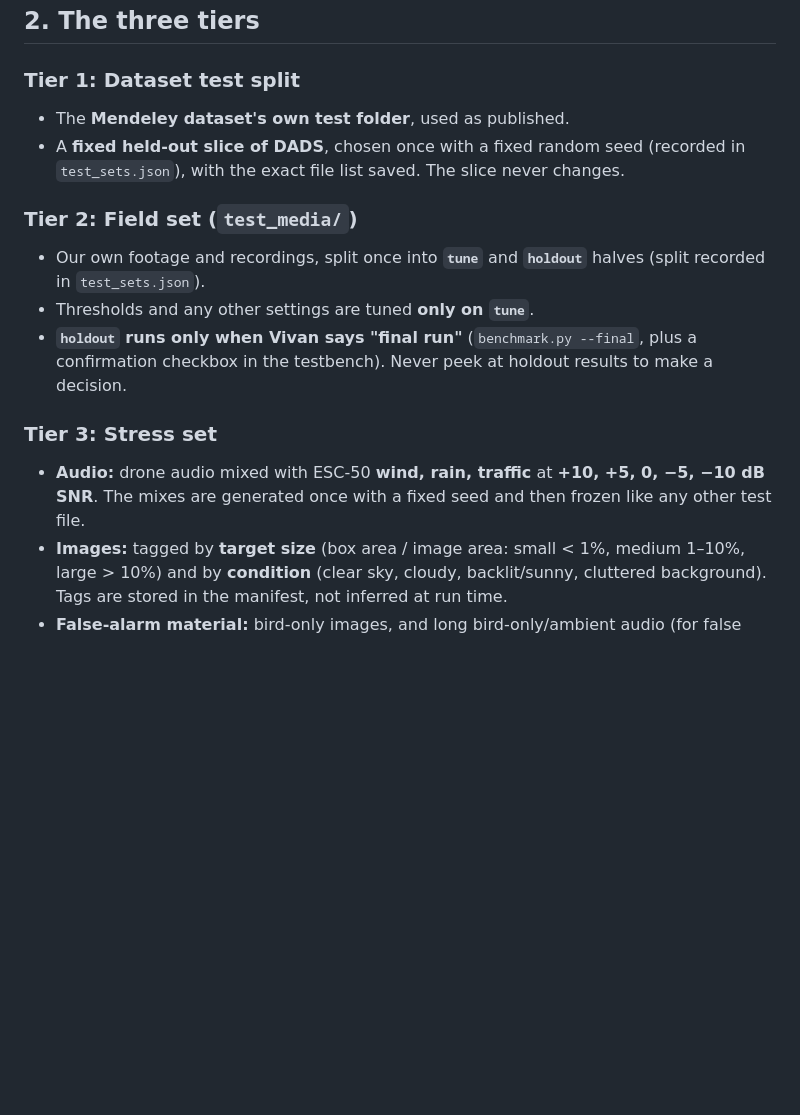
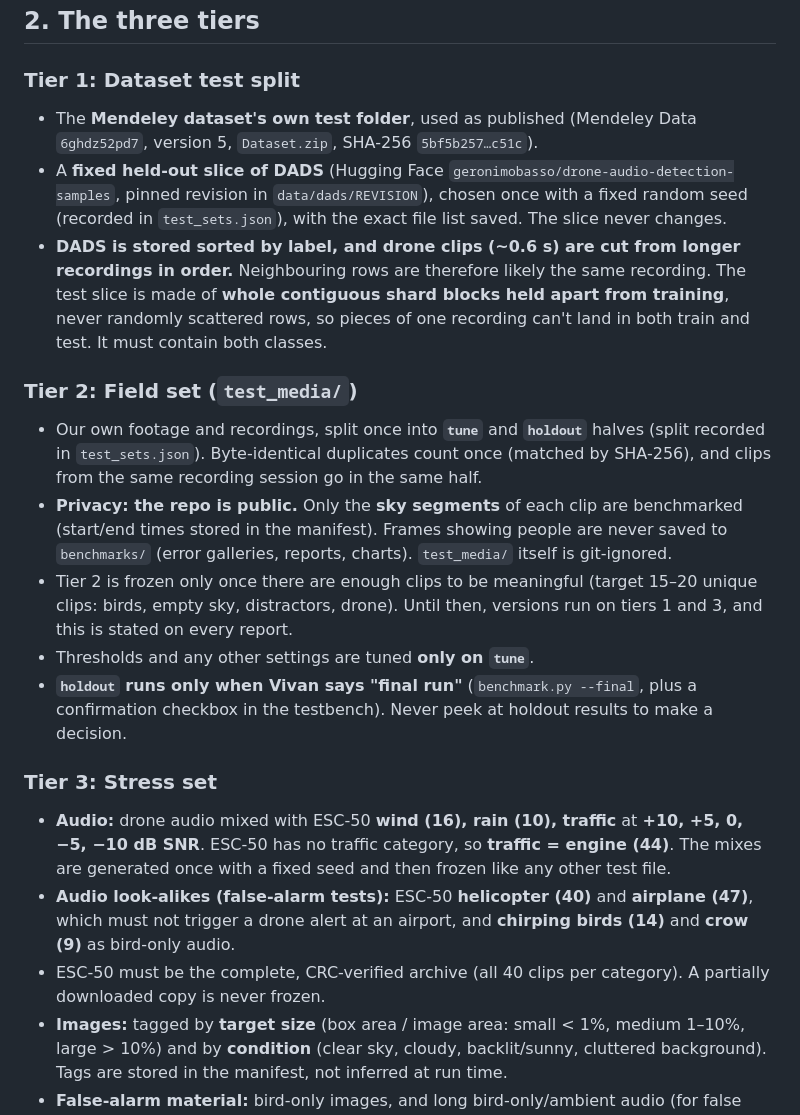
Before and after one commit to pranav-atreya10/hackphs-dot, a Markdown page: benchmarks/BENCHMARK_PROTOCOL.md, the part around the change. Rendered like a GitHub page; blank space fills up the shorter version.

Commit message:
Protocol: dataset specifics, DADS block split, privacy, audio look-alikes
- Pin Mendeley v5 (with checksum) and the DADS revision
- DADS is label-sorted and cut from long recordings in order: test slice must be
  whole contiguous shard blocks held out from training, containing both classes
- Field set: duplicates count once, same-session clips stay in one half, sky
  segments only, no frames of people saved (public repo), freeze at 15-20 clips
- ESC-50 has no traffic class: traffic = engine (44); add helicopter, airplane,
  chirping birds and crow as false-alarm audio; only a complete archive is frozen

Co-Authored-By: Claude Opus 5.5 <noreply@anthropic.com>

```diff
--- a/benchmarks/BENCHMARK_PROTOCOL.md
+++ b/benchmarks/BENCHMARK_PROTOCOL.md
@@ -21,20 +21,39 @@ If anything here conflicts with a request, stop and ask the detection lead (Viva
 ## 2. The three tiers
 
 ### Tier 1: Dataset test split
-- The **Mendeley dataset's own test folder**, used as published.
-- A **fixed held-out slice of DADS**, chosen once with a fixed random seed (recorded in
+- The **Mendeley dataset's own test folder**, used as published
+  (Mendeley Data `6ghdz52pd7`, version 5, `Dataset.zip`, SHA-256 `5bf5b257…c51c`).
+- A **fixed held-out slice of DADS** (Hugging Face `geronimobasso/drone-audio-detection-samples`,
+  pinned revision in `data/dads/REVISION`), chosen once with a fixed random seed (recorded in
   `test_sets.json`), with the exact file list saved. The slice never changes.
+- **DADS is stored sorted by label, and drone clips (~0.6 s) are cut from longer recordings in
+  order.** Neighbouring rows are therefore likely the same recording. The test slice is made of
+  **whole contiguous shard blocks held apart from training**, never randomly scattered rows, so
+  pieces of one recording can't land in both train and test. It must contain both classes.
 
 ### Tier 2: Field set (`test_media/`)
 - Our own footage and recordings, split once into **`tune`** and **`holdout`** halves (split
-  recorded in `test_sets.json`).
+  recorded in `test_sets.json`). Byte-identical duplicates count once (matched by SHA-256), and
+  clips from the same recording session go in the same half.
+- **Privacy: the repo is public.** Only the **sky segments** of each clip are benchmarked (start/end
+  times stored in the manifest). Frames showing people are never saved to `benchmarks/`
+  (error galleries, reports, charts). `test_media/` itself is git-ignored.
+- Tier 2 is frozen only once there are enough clips to be meaningful (target 15–20 unique clips:
+  birds, empty sky, distractors, drone). Until then, versions run on tiers 1 and 3, and this is
+  stated on every report.
 - Thresholds and any other settings are tuned **only on `tune`**.
 - **`holdout` runs only when Vivan says "final run"** (`benchmark.py --final`, plus a confirmation
   checkbox in the testbench). Never peek at holdout results to make a decision.
 
 ### Tier 3: Stress set
-- **Audio:** drone audio mixed with ESC-50 **wind, rain, traffic** at **+10, +5, 0, −5, −10 dB SNR**.
-  The mixes are generated once with a fixed seed and then frozen like any other test file.
+- **Audio:** drone audio mixed with ESC-50 **wind (16), rain (10), traffic** at **+10, +5, 0, −5, −10 dB SNR**.
+  ESC-50 has no traffic category, so **traffic = engine (44)**. The mixes are generated once with a
+  fixed seed and then frozen like any other test file.
+- **Audio look-alikes (false-alarm tests):** ESC-50 **helicopter (40)** and **airplane (47)**, which
+  must not trigger a drone alert at an airport, and **chirping birds (14)** and **crow (9)** as
+  bird-only audio.
+- ESC-50 must be the complete, CRC-verified archive (all 40 clips per category). A partially
+  downloaded copy is never frozen.
 - **Images:** tagged by **target size** (box area / image area: small < 1%, medium 1–10%,
   large > 10%) and by **condition** (clear sky, cloudy, backlit/sunny, cluttered background).
   Tags are stored in the manifest, not inferred at run time.
```
